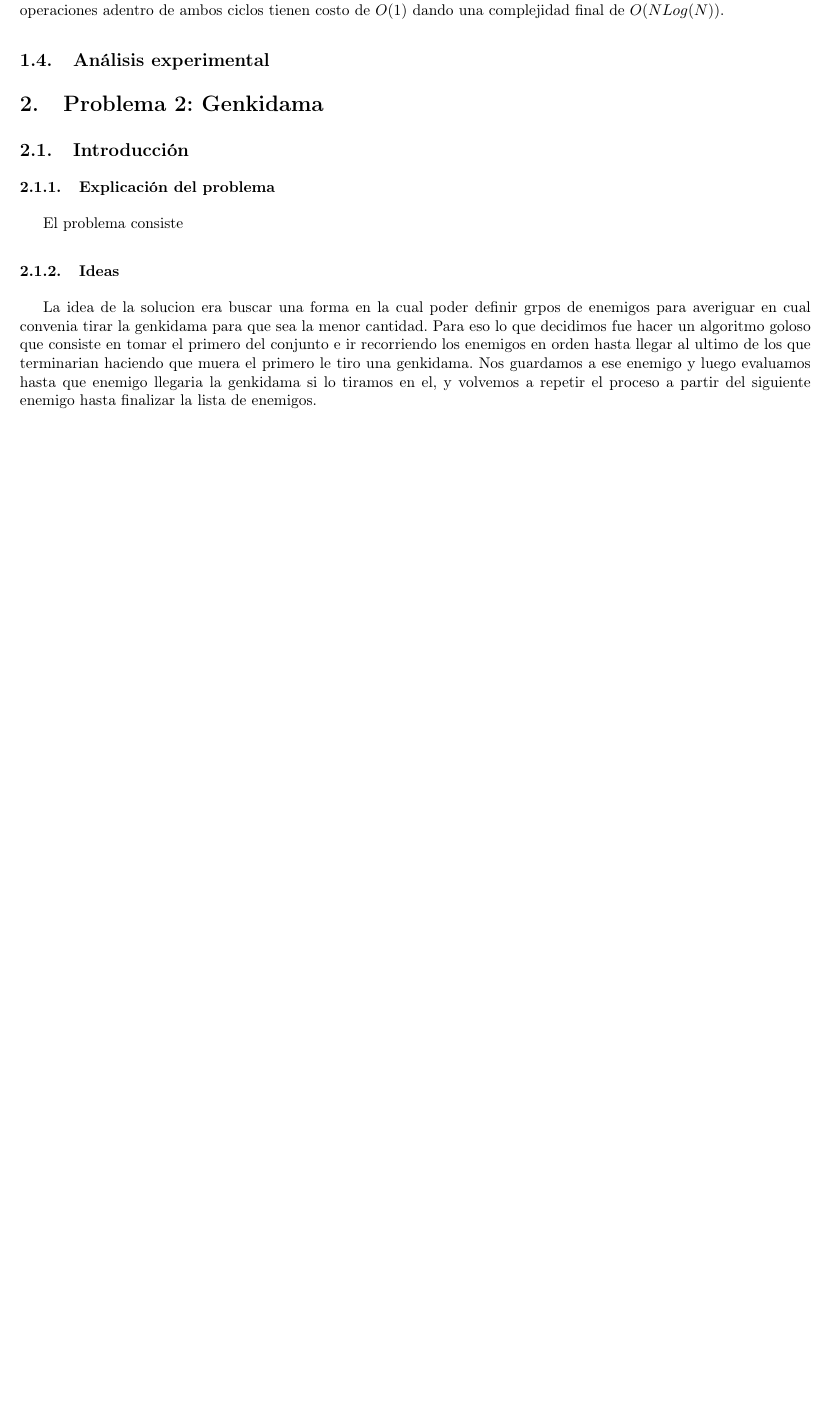
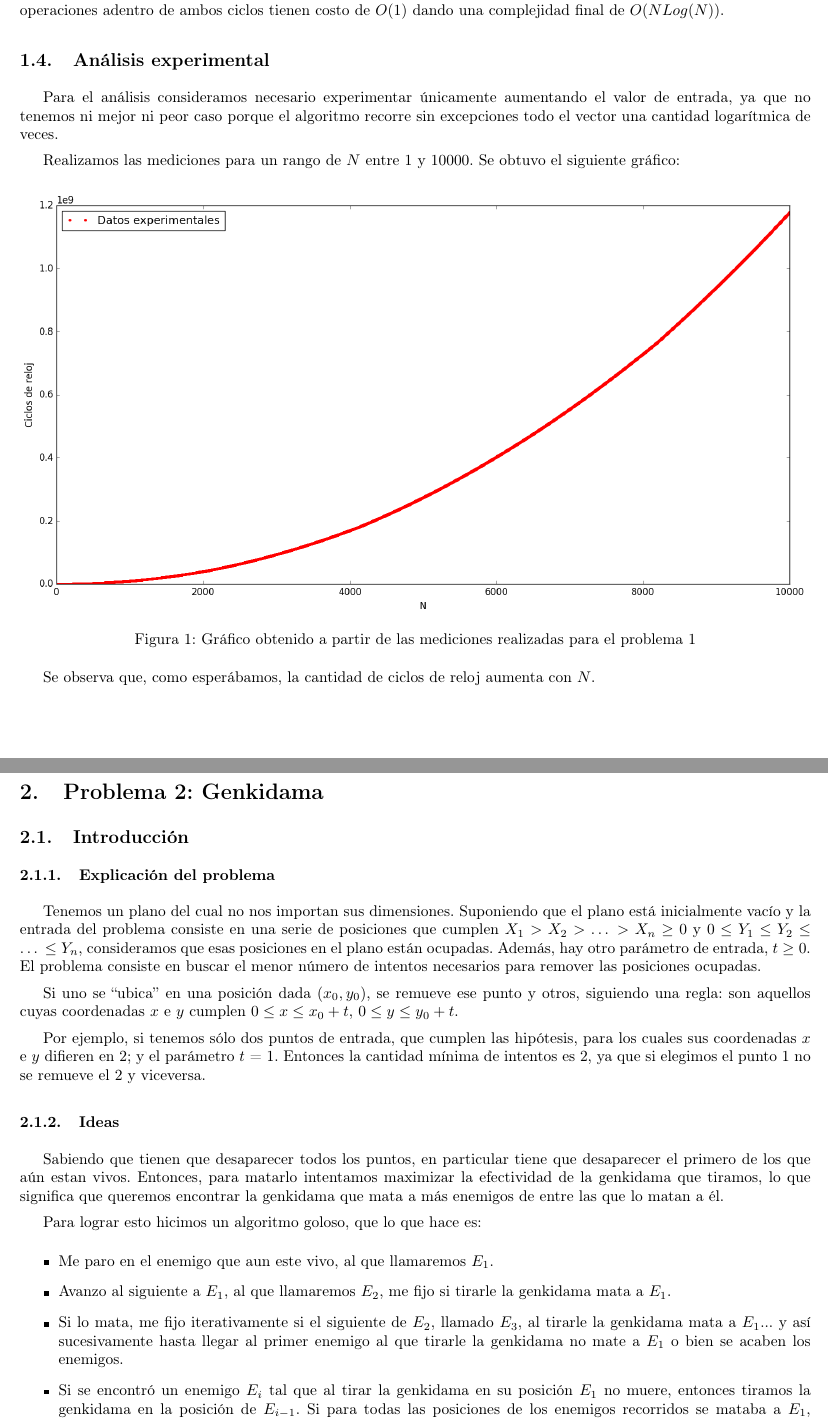
Before and after one commit to rozen03/algo3tp1, a LaTeX document (informe_nuevo/informe.tex, which reads informe_nuevo/p1/mediciones.tex, informe_nuevo/p2/intro.tex): part of page 4 of 8 before the commit and two parts of pages 4 and 5 of 9 after it, the two joined at a grey line, cut so that both start at the same text, the shorter picture padded with empty space. Compiled offline with pdfLaTeX.

Commit message:
p1 analisis, p2 intro

```diff
--- a/informe_nuevo/p1/mediciones.tex
+++ b/informe_nuevo/p1/mediciones.tex
@@ -1,3 +1,12 @@
 
-% Para el análisis consideramos necesario experimentar únicamente aumentando el valor de entrada, ya que no tenemos ni mejor caso ni peor caso porque el algoritmo sin excepciones recorre todo el vector una cantidad logarítmica de veces según la entrada N, con lo cual presentamos un gráfico mostrando el valor de la entrada aumentando en potencias de 2. Con lo cual se deduce que, cuanto mayor es el tamaño de la entrada, más ciclos de CPU son necesarios y por tanto más tiempo.
-% Y ademas, se observa que, con ayuda de la funcion de ajuste, el algortimo tiene comportamiento  de nlogn
+Para el análisis consideramos necesario experimentar únicamente aumentando el valor de entrada, ya que no tenemos ni mejor ni peor caso porque el algoritmo recorre sin excepciones todo el vector una cantidad logarítmica de veces.
+
+Realizamos las mediciones para un rango de $N$ entre $1$ y $10000$. Se obtuvo el siguiente gráfico:
+
+\begin{figure}[h]
+\includegraphics[width=\textwidth]{p1}
+\caption{Gráfico obtenido a partir de las mediciones realizadas para el problema 1}
+\end{figure}
+
+Se observa que, como esperábamos, la cantidad de ciclos de reloj aumenta con $N$.
+% TODO trata de frutear algo mas (aca es donde no dio el ajuste >n<)
--- a/informe_nuevo/p2/intro.tex
+++ b/informe_nuevo/p2/intro.tex
@@ -1,22 +1,22 @@
 \subsubsection{Explicación del problema}
-El problema consiste
-% Tenemos un plano del cual no nos importan sus dimensiones. Suponiendo que el plano en estado inicial está vacío y la entrada del problema consiste en una serie posiciones que cumplen que X1 > X2 > … > Xn >= 0 y 0 <= Y1 <= Y2 <= … <= Yn, entonces podemos considerar que esas posiciones en el plano están ocupadas.
-% El problema consiste en buscar el menor número de intentos necesarios para remover las posiciones ocupadas.
-% Consideramos que un punto se remueve si uno se “ubica” en esa posición y considera que se remueve ese punto y todos los demás puntos que están a una distancia T sobre ambos ejes, siendo T una entrada del programa que es un número entero positivo.
-% Supongamos N = 2, tenemos una grilla de 2x2, y suponiendo que tenemos los puntos ubicados de la siguiente manera:
+Tenemos un plano del cual no nos importan sus dimensiones. Suponiendo que el plano está inicialmente vacío y la entrada del problema consiste en una serie de posiciones que cumplen $X_1 > X_2 > … > X_n \geq 0$ y $0 \leq Y_1 \leq Y_2 \leq … \leq Y_n$, consideramos que esas posiciones en el plano están ocupadas. Además, hay otro parámetro de entrada, $t \geq 0$.
+El problema consiste en buscar el menor número de intentos necesarios para remover las posiciones ocupadas.
 
-% Si T = 0 entonces el menor número de intentos que necesito para remover ambos puntos es 2. Si T fuera mayor o igual a 1 entonces con un solo intento ya removimos ambos puntos.
+Si uno se “ubica” en una posición dada $(x_0, y_0)$, se remueve ese punto y otros, siguiendo una regla: son aquellos cuyas coordenadas $x$ e $y$ cumplen $0 \leq x \leq x_0 + t$, $0 \leq y \leq y_0 + t$.
+
+Por ejemplo, si tenemos sólo dos puntos de entrada, que cumplen las hipótesis, para los cuales sus coordenadas $x$ e $y$ difieren en 2; y el parámetro $t$ = 1. Entonces la cantidad mínima de intentos es 2, ya que si elegimos el punto 1 no se remueve el 2 y viceversa.
+
 \subsubsection{Ideas}
-La idea de la solucion era buscar una forma en la cual poder definir grpos de enemigos para averiguar en cual convenia tirar la genkidama para que sea la menor cantidad.
-Para eso lo que decidimos fue hacer un algoritmo goloso que consiste en tomar el primero del conjunto e ir recorriendo los enemigos en orden hasta llegar al ultimo de los que terminarian haciendo que muera el primero le tiro una genkidama. Nos guardamos a ese enemigo y luego evaluamos hasta que enemigo llegaria la genkidama si lo tiramos en el, y volvemos a repetir el proceso a partir del siguiente enemigo hasta finalizar la lista de enemigos.
 
-%supongo q lo q dice despues de "algoritmo goloso" deberia eliminarse y pegar esto
-%  Me paro en el enemigo que aun este vivo, al que llamaremos E1.
-% Me paro en el siguiente a E1, al que llamaremos E2, me fijo si tirarle la genkidama mata a E1.
-% si lo mata, me fijo iterativamente si el siguiente de E2, llamado E3, me fijo si tirarle la genkidama mata a E1.... y asi susesivamente hasta llegar al ultimo enemigo que tirarle la genkidama mate a E1 o bien se acaben los enemigos.
-% para el ultimo enemigo marcado, lo llamamos Ei.
-% Decinimos que Ei sera donde se tirara la siguiente genkidama.
-% Me paro en el siguiente enemigo de Ei, lo llamamos Ei+1, y nos fijamos si, tirando la genkidama en Ei, muere tambien E1+1.
-% luego repetimos el proceso con Ei+2 y asi sucesitvamente hasta llegar al ultimo enemigo que muera al tirar la genkidama en Ei o bien al ultimo enemigo restante y lo llamamos Ej.
+Sabiendo que tienen que desaparecer todos los puntos, en particular tiene que desaparecer el primero de los que aún estan vivos. Entonces, para matarlo intentamos maximizar la efectividad de la genkidama que tiramos, lo que significa que queremos encontrar la genkidama que mata a más enemigos de entre las que lo matan a él.
 
-% y vuelvo al principio si aun quedan enemigos vivos
+Para lograr esto hicimos un algoritmo goloso, que lo que hace es:
+\begin{itemize}
+\item Me paro en el enemigo que aun este vivo, al que llamaremos $E_1$.
+\item Avanzo al siguiente a $E_1$, al que llamaremos $E_2$, me fijo si tirarle la genkidama mata a $E_1$.
+\item Si lo mata, me fijo iterativamente si el siguiente de $E_2$, llamado $E_3$, al tirarle la genkidama mata a $E_1$... y así sucesivamente hasta llegar al primer enemigo al que tirarle la genkidama no mate a $E_1$ o bien se acaben los enemigos.
+\item Si se encontró un enemigo $E_i$ tal que al tirar la genkidama en su posición $E_1$ no muere, entonces tiramos la genkidama en la posición de $E_{i-1}$. Si para todas las posiciones de los enemigos recorridos se mataba a $E_1$, entonces tiramos la genkidama en el último. En este último caso el algoritmo termina, ya no quedan enemigos vivos.
+\item Me paro en $E_i$, y me fijo si la genkidama tirada en $E_{i-1}$ lo alcanza. Si lo alcanza, sigo avanzando hasta que no queden enemigos o bien se encuentre uno, $E_j$, para el cual la genkidama tirada en la posición de $E_{i-1}$ no lo mate. Si la genkidama mataba a todos los enemigos restantes, entonces el algoritmo termina.
+\item La genkidama mató a todos los enemigos anteriores a $E_j$, entonces ahora éste es el primer enemigo vivo, y se vuelve al principio.
+
+\end{itemize}
```
Also changed, not shown: informe_nuevo/imagenes/p1.png (added).
